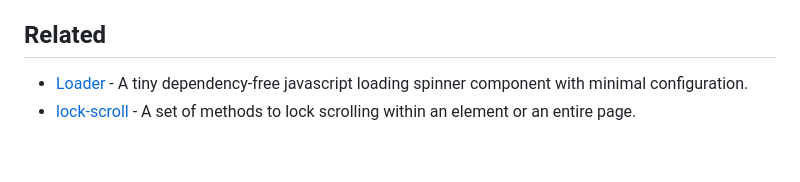
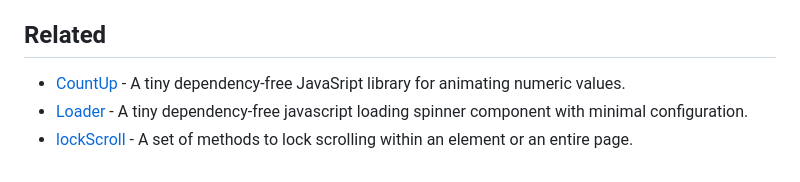
Before and after one commit to bukacekd/dialog, a Markdown page: README.md, the part around the change. Rendered like a GitHub page.

```diff
--- a/README.md
+++ b/README.md
@@ -382,5 +382,6 @@ The project is licensed under [MIT license](https://opensource.org/license/mit/)
 
 ## Related
 
-- [Loader](https://github.com/bukacekd/Loader) - A tiny dependency-free javascript loading spinner component with minimal configuration.
-- [lock-scroll](https://github.com/bukacekd/lock-scroll) - A set of methods to lock scrolling within an element or an entire page.
+- [CountUp](https://github.com/bukacekd/count-up) - A tiny dependency-free JavaSript library for animating numeric values.
+- [Loader](https://github.com/bukacekd/loader) - A tiny dependency-free javascript loading spinner component with minimal configuration.
+- [lockScroll](https://github.com/bukacekd/lock-scroll) - A set of methods to lock scrolling within an element or an entire page.
```
